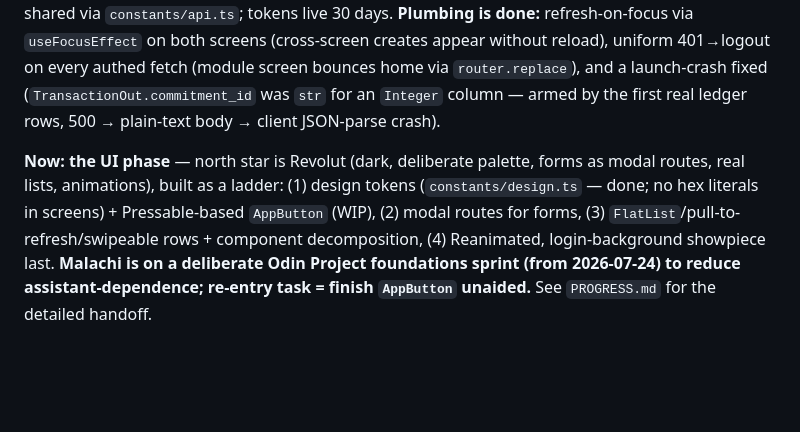
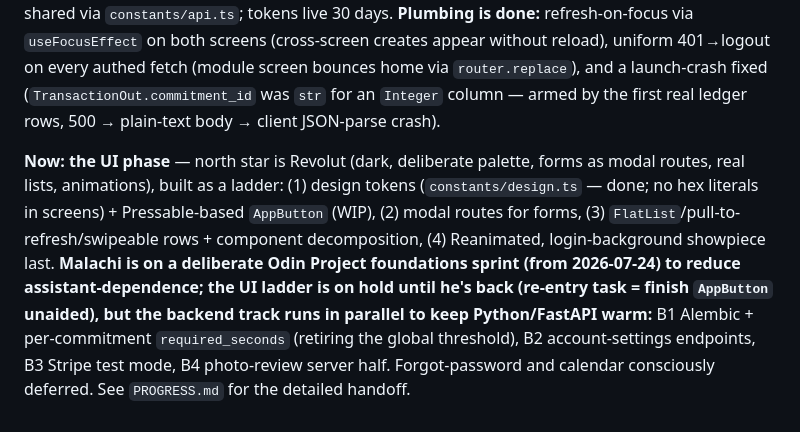
Before and after one commit to Malachitopp/study, a Markdown page: CLAUDE.md, the part around the change. Drawn GitHub-style; blank space fills up the shorter version.

```diff
--- a/CLAUDE.md
+++ b/CLAUDE.md
@@ -121,4 +121,4 @@ Architecture and schema designed. JS bootstrap covered. **Backend core (step 2)*
 
 **Since then:** the ledger is visible in-app (`GET /transactions/` + Ledger section), modules are creatable from the app, and **the module screen is a full, tested workspace** — `app/module/[id].tsx` (expo-router dynamic route) lists/creates that module's tasks and owns commitment creation (the duplicated home form is deleted; empty-tap guards in place). `API_URL` is shared via `constants/api.ts`; tokens live 30 days. **Plumbing is done:** refresh-on-focus via `useFocusEffect` on both screens (cross-screen creates appear without reload), uniform 401→logout on every authed fetch (module screen bounces home via `router.replace`), and a launch-crash fixed (`TransactionOut.commitment_id` was `str` for an `Integer` column — armed by the first real ledger rows, 500 → plain-text body → client JSON-parse crash).
 
-**Now: the UI phase** — north star is Revolut (dark, deliberate palette, forms as modal routes, real lists, animations), built as a ladder: (1) design tokens (`constants/design.ts` — done; no hex literals in screens) + Pressable-based `AppButton` (WIP), (2) modal routes for forms, (3) `FlatList`/pull-to-refresh/swipeable rows + component decomposition, (4) Reanimated, login-background showpiece last. **Malachi is on a deliberate Odin Project foundations sprint (from 2026-07-24) to reduce assistant-dependence; re-entry task = finish `AppButton` unaided.** See `PROGRESS.md` for the detailed handoff.
+**Now: the UI phase** — north star is Revolut (dark, deliberate palette, forms as modal routes, real lists, animations), built as a ladder: (1) design tokens (`constants/design.ts` — done; no hex literals in screens) + Pressable-based `AppButton` (WIP), (2) modal routes for forms, (3) `FlatList`/pull-to-refresh/swipeable rows + component decomposition, (4) Reanimated, login-background showpiece last. **Malachi is on a deliberate Odin Project foundations sprint (from 2026-07-24) to reduce assistant-dependence; the UI ladder is on hold until he's back (re-entry task = finish `AppButton` unaided), but the backend track runs in parallel to keep Python/FastAPI warm:** B1 Alembic + per-commitment `required_seconds` (retiring the global threshold), B2 account-settings endpoints, B3 Stripe test mode, B4 photo-review server half. Forgot-password and calendar consciously deferred. See `PROGRESS.md` for the detailed handoff.
```
Also changed, not shown: PROGRESS.md (+14 -2 lines).
